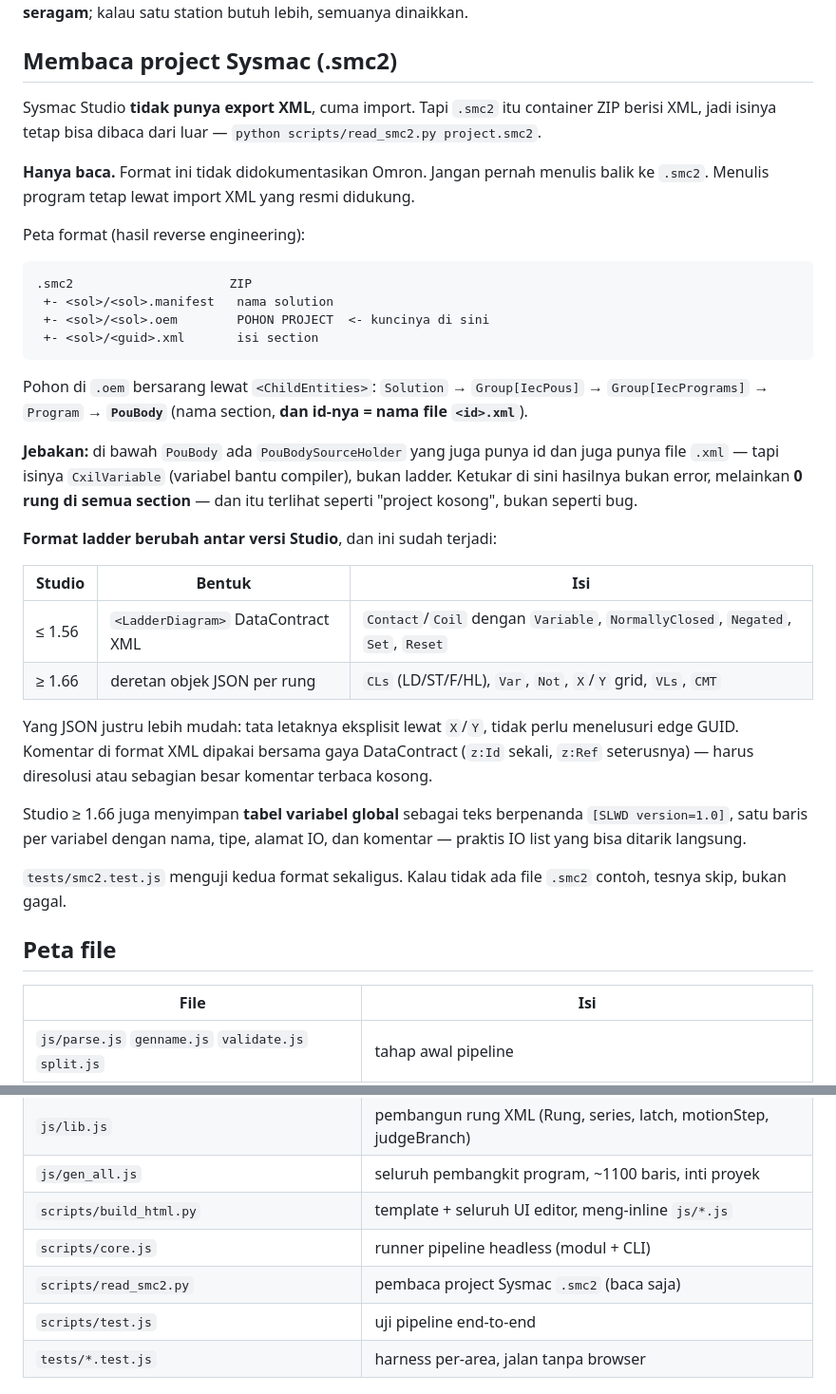
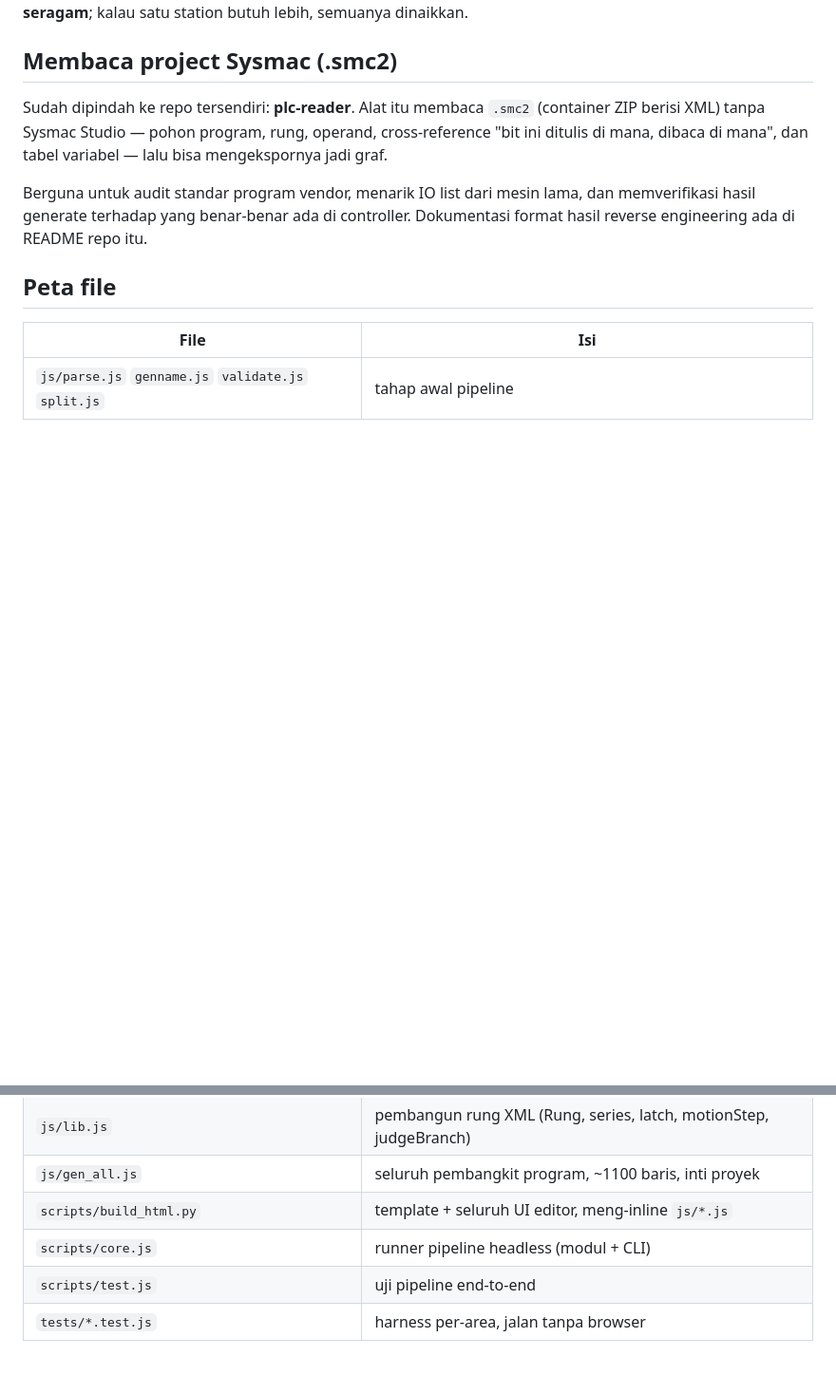
Before and after one commit to Dennych123/sysmac, a Markdown page: CLAUDE.md, 2 parts joined by grey strips. Shown at 95% size. Drawn GitHub-style; blank space fills up the shorter version.

Commit message:
Point CLAUDE.md and TODO.md at the plc-reader repo
Co-Authored-By: Claude Opus 5 <noreply@anthropic.com>

````diff
--- a/CLAUDE.md
+++ b/CLAUDE.md
@@ -57,49 +57,14 @@ butuh lebih, semuanya dinaikkan.
 
 ## Membaca project Sysmac (.smc2)
 
-Sysmac Studio **tidak punya export XML**, cuma import. Tapi `.smc2` itu container
-ZIP berisi XML, jadi isinya tetap bisa dibaca dari luar —
-`python scripts/read_smc2.py project.smc2`.
+Sudah dipindah ke repo tersendiri: **plc-reader**. Alat itu membaca `.smc2`
+(container ZIP berisi XML) tanpa Sysmac Studio — pohon program, rung, operand,
+cross-reference "bit ini ditulis di mana, dibaca di mana", dan tabel variabel —
+lalu bisa mengekspornya jadi graf.
 
-**Hanya baca.** Format ini tidak didokumentasikan Omron. Jangan pernah menulis
-balik ke `.smc2`. Menulis program tetap lewat import XML yang resmi didukung.
-
-Peta format (hasil reverse engineering):
-
-```
-.smc2                     ZIP
- +- <sol>/<sol>.manifest   nama solution
- +- <sol>/<sol>.oem        POHON PROJECT  <- kuncinya di sini
- +- <sol>/<guid>.xml       isi section
-```
-
-Pohon di `.oem` bersarang lewat `<ChildEntities>`:
-`Solution` → `Group[IecPous]` → `Group[IecPrograms]` → `Program` →
-**`PouBody`** (nama section, **dan id-nya = nama file `<id>.xml`**).
-
-**Jebakan:** di bawah `PouBody` ada `PouBodySourceHolder` yang juga punya id dan
-juga punya file `.xml` — tapi isinya `CxilVariable` (variabel bantu compiler),
-bukan ladder. Ketukar di sini hasilnya bukan error, melainkan **0 rung di semua
-section** — dan itu terlihat seperti "project kosong", bukan seperti bug.
-
-**Format ladder berubah antar versi Studio**, dan ini sudah terjadi:
-
-| Studio | Bentuk | Isi |
-|---|---|---|
-| ≤ 1.56 | `<LadderDiagram>` DataContract XML | `Contact`/`Coil` dengan `Variable`, `NormallyClosed`, `Negated`, `Set`, `Reset` |
-| ≥ 1.66 | deretan objek JSON per rung | `CLs` (LD/ST/F/HL), `Var`, `Not`, `X`/`Y` grid, `VLs`, `CMT` |
-
-Yang JSON justru lebih mudah: tata letaknya eksplisit lewat `X`/`Y`, tidak perlu
-menelusuri edge GUID. Komentar di format XML dipakai bersama gaya DataContract
-(`z:Id` sekali, `z:Ref` seterusnya) — harus diresolusi atau sebagian besar
-komentar terbaca kosong.
-
-Studio ≥ 1.66 juga menyimpan **tabel variabel global** sebagai teks berpenanda
-`[SLWD version=1.0]`, satu baris per variabel dengan nama, tipe, alamat IO, dan
-komentar — praktis IO list yang bisa ditarik langsung.
-
-`tests/smc2.test.js` menguji kedua format sekaligus. Kalau tidak ada file `.smc2`
-contoh, tesnya skip, bukan gagal.
+Berguna untuk audit standar program vendor, menarik IO list dari mesin lama, dan
+memverifikasi hasil generate terhadap yang benar-benar ada di controller.
+Dokumentasi format hasil reverse engineering ada di README repo itu.
 
 ## Peta file
 
@@ -110,7 +75,6 @@ contoh, tesnya skip, bukan gagal.
 | `js/gen_all.js` | seluruh pembangkit program, ~1100 baris, inti proyek |
 | `scripts/build_html.py` | template + seluruh UI editor, meng-inline `js/*.js` |
 | `scripts/core.js` | runner pipeline headless (modul + CLI) |
-| `scripts/read_smc2.py` | pembaca project Sysmac `.smc2` (baca saja) |
 | `scripts/test.js` | uji pipeline end-to-end |
 | `tests/*.test.js` | harness per-area, jalan tanpa browser |
 
````
Also changed, not shown: TODO.md (+8 -14 lines).
